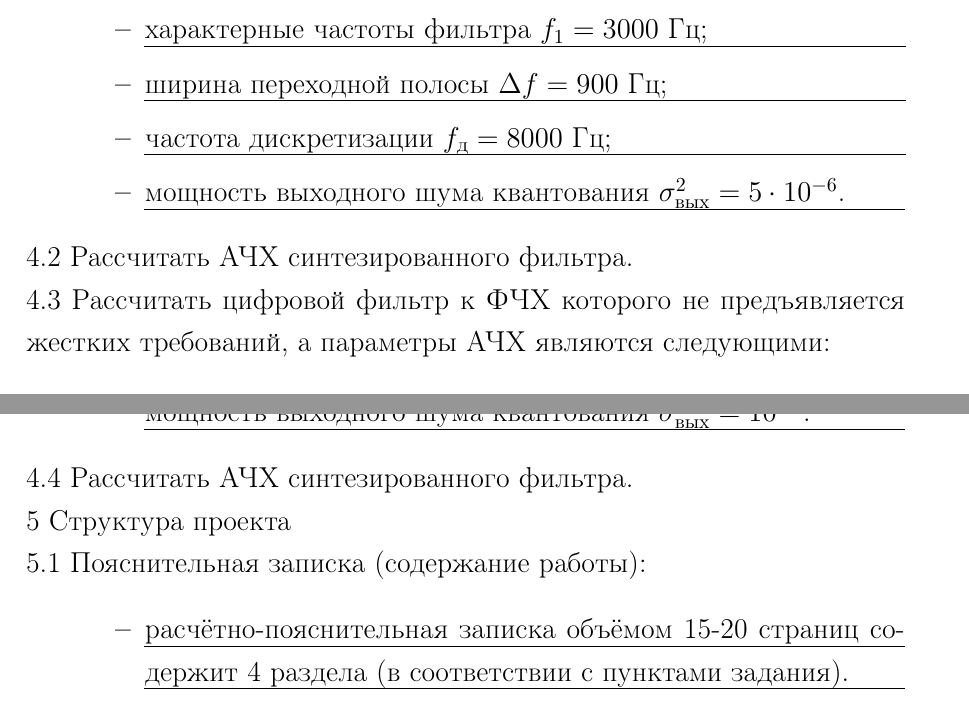
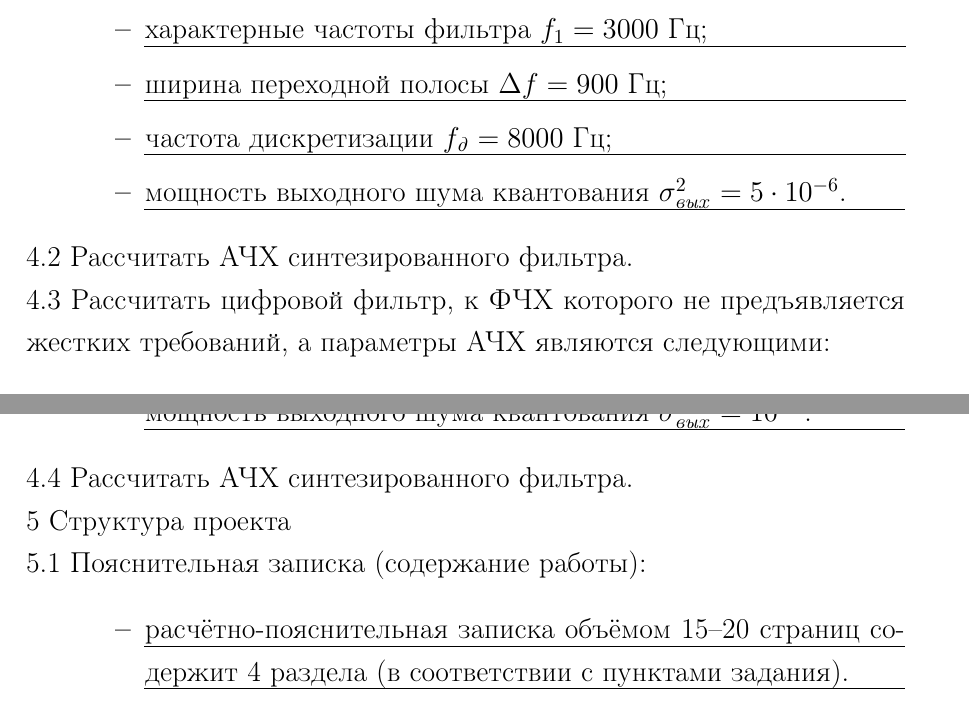
Before and after one commit to zamal/termworks, a LaTeX document (TES/TermWork_TES.tex, which reads TES/tex/Task_TES.tex): two parts of pages 2 and 3 of 11, joined at a grey line, cut so that both start at the same text. Compiled offline with pdfLaTeX; a LaTeX package or settings file that is missing is left out.

Commit message:
Задание на курсовую работу.

```diff
--- a/TES/tex/Task_TES.tex
+++ b/TES/tex/Task_TES.tex
@@ -21,13 +21,13 @@
 \item \uline{затухания в полосе задержания $a_0 = 45$ дБ;\hfill\quad}
 \item \uline{характерные частоты фильтра $f_1 = 3000$ Гц;\hfill\quad}
 \item \uline{ширина переходной полосы $\Delta f = 900$ Гц;\hfill\quad}
-\item \uline{частота дискретизации $f_{\text{д}} = 8000$
+\item \uline{частота дискретизации $f_{\text{\textit{д}}} = 8000$
     Гц;\hfill\quad}
 \item \uline{мощность выходного шума квантования
-    $\sigma^2_{\text{вых}} = 5 \cdot 10^{-6}$.\hfill\quad}
+    $\sigma^2_{\text{\textit{вых}}} = 5 \cdot 10^{-6}$.\hfill\quad}
 \end{itemize}
 4.2 Рассчитать АЧХ синтезированного фильтра.\\
-4.3 Рассчитать цифровой фильтр к ФЧХ которого не предъявляется жестких
+4.3 Рассчитать цифровой фильтр, к ФЧХ которого не предъявляется жестких
 требований, а параметры АЧХ являются следующими:
 \begin{itemize}
 \item \uline{тип фильтра, характер аппроксимации~--- ППФ,
@@ -41,11 +41,11 @@
 \item \uline{мощность выходного шума квантования
-    $\sigma^2_{\text{вых}} = 10^{-5}$.\hfill\quad}
+    $\sigma^2_{\text{\textit{вых}}} = 10^{-5}$.\hfill\quad}
 \end{itemize}
 4.4 Рассчитать АЧХ синтезированного фильтра.\\
 5 Структура проекта\\
 5.1 Пояснительная записка (содержание работы):
 \begin{itemize}
-\item \uline{расчётно-пояснительная записка объёмом 15-20 страниц
+\item \uline{расчётно-пояснительная записка объёмом 15--20 страниц
     со\-держит 4 раздела (в соответствии с пунктами
     задания). \hfill \quad}
 \end{itemize}
```
Also changed, not shown: TES/tex/Math_TES.tex (+1 -1 lines), TES/tex/Task_TES.tex (6 more changed lines).
